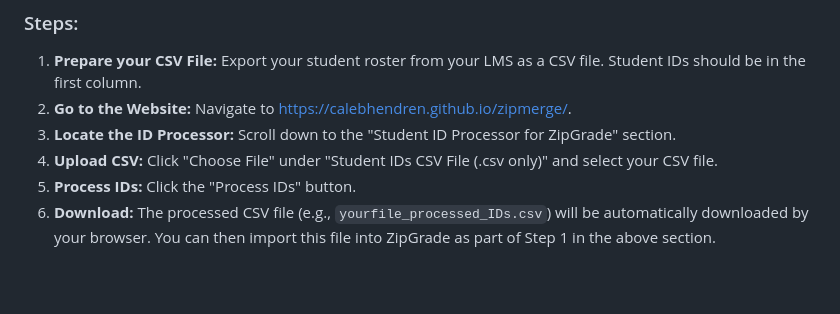
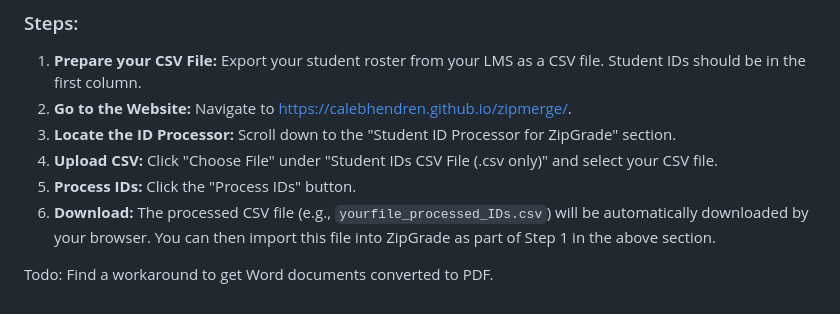
Before and after one commit to CalebHendren/ZipWritten, a Markdown page: README.md, the part around the change. Rendered like a GitHub page; blank space fills up the shorter version.

```diff
--- a/README.md
+++ b/README.md
@@ -42,3 +42,5 @@ This tool converts student IDs from the format `#A00123456` to a ZipGrade-compat
 4.  **Upload CSV:** Click "Choose File" under "Student IDs CSV File (.csv only)" and select your CSV file.
 5.  **Process IDs:** Click the "Process IDs" button.
 6.  **Download:** The processed CSV file (e.g., `yourfile_processed_IDs.csv`) will be automatically downloaded by your browser. You can then import this file into ZipGrade as part of Step 1 in the above section.
+
+Todo: Find a workaround to get Word documents converted to PDF.
```
